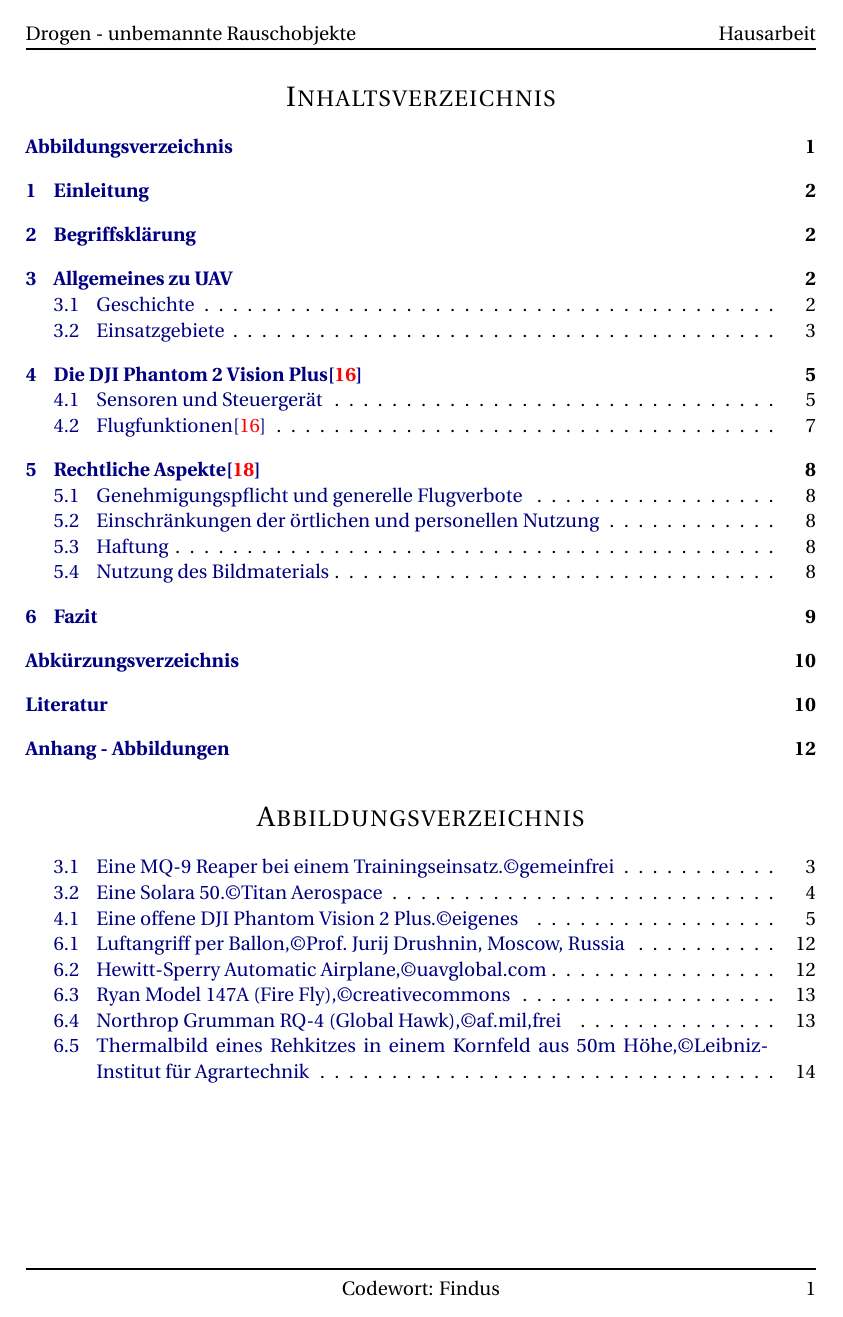
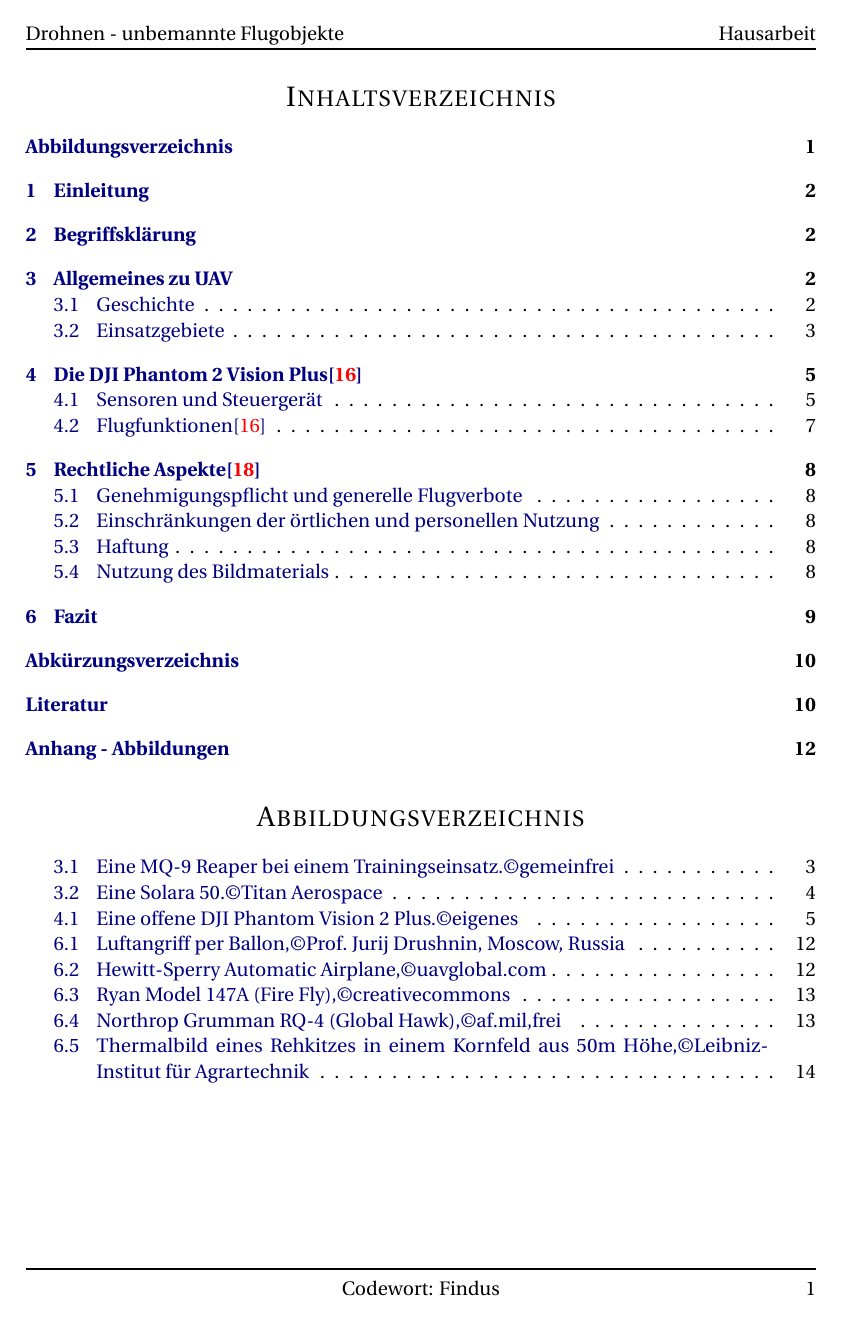
Before and after one commit to JanSutmoeller/HFTL-APP, a LaTeX problem sheet (Lastenheft/Test_Jan/assignment_3.tex): page 2 of 15. Compiled offline with pdfLaTeX.

Commit message:
Titel wieder rückgängig gemacht

```diff
--- a/Lastenheft/Test_Jan/assignment_3.tex
+++ b/Lastenheft/Test_Jan/assignment_3.tex
@@ -32,7 +32,7 @@
 \usepackage{fancyhdr} % Custom headers and footers
 \pagestyle{fancyplain} % Makes all pages in the document conform to the custom headers and footers
 %\fancyhead{T} % No page header - if you want one, create it in the same way as the footers below
-\fancyhead[L]{Drogen - unbemannte Rauschobjekte}
+\fancyhead[L]{Drohnen - unbemannte Flugobjekte}
 \fancyhead[C]{}
 \fancyhead[R]{Hausarbeit}
 \fancyfoot[L]{} % Empty left footer
```
Also changed, not shown: 2 other files.
